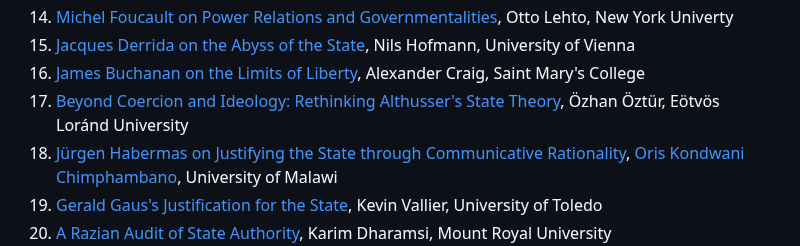
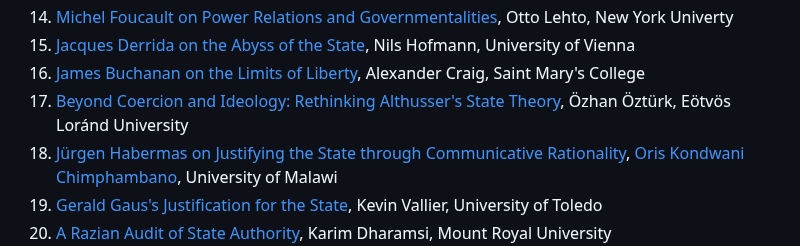
Before and after one commit to gcallah/JustifyingTheState, a Markdown page: toc.md, the part around the change. GitHub-like rendering.

```diff
--- a/toc.md
+++ b/toc.md
@@ -24,7 +24,7 @@ National Research University Higher School of Economics
 1. [Michel Foucault on Power Relations and Governmentalities](abstracts/focault.md), Otto Lehto, New York Univerty
 1. [Jacques Derrida on the Abyss of the State](abstracts/derrida.md), Nils Hofmann, University of Vienna
 1. [James Buchanan on the Limits of Liberty](abstracts/buchanan.md), Alexander Craig, Saint Mary's College
-1. [Beyond Coercion and Ideology: Rethinking Althusser's State Theory](abstracts/althusser.md), Özhan Öztür, Eötvös Loránd University
+1. [Beyond Coercion and Ideology: Rethinking Althusser's State Theory](abstracts/althusser.md), Özhan Öztürk, Eötvös Loránd University
 1. [Jürgen Habermas on Justifying the State through Communicative Rationality](abstracts/habermas.md),
 [Oris Kondwani Chimphambano](bios/chimphambano.md), University of Malawi
 1. [Gerald Gaus's Justification for the State](abstracts/gaus.md), Kevin Vallier, University of Toledo
```
